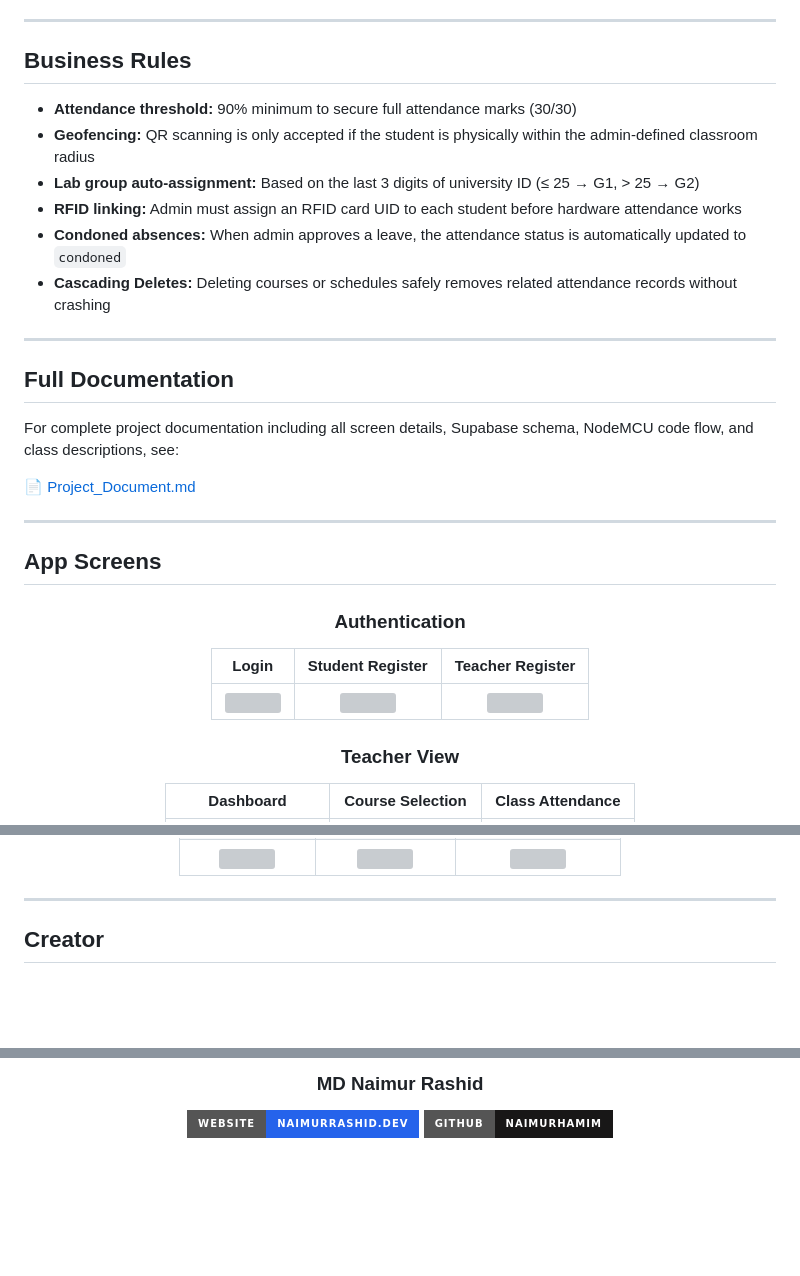
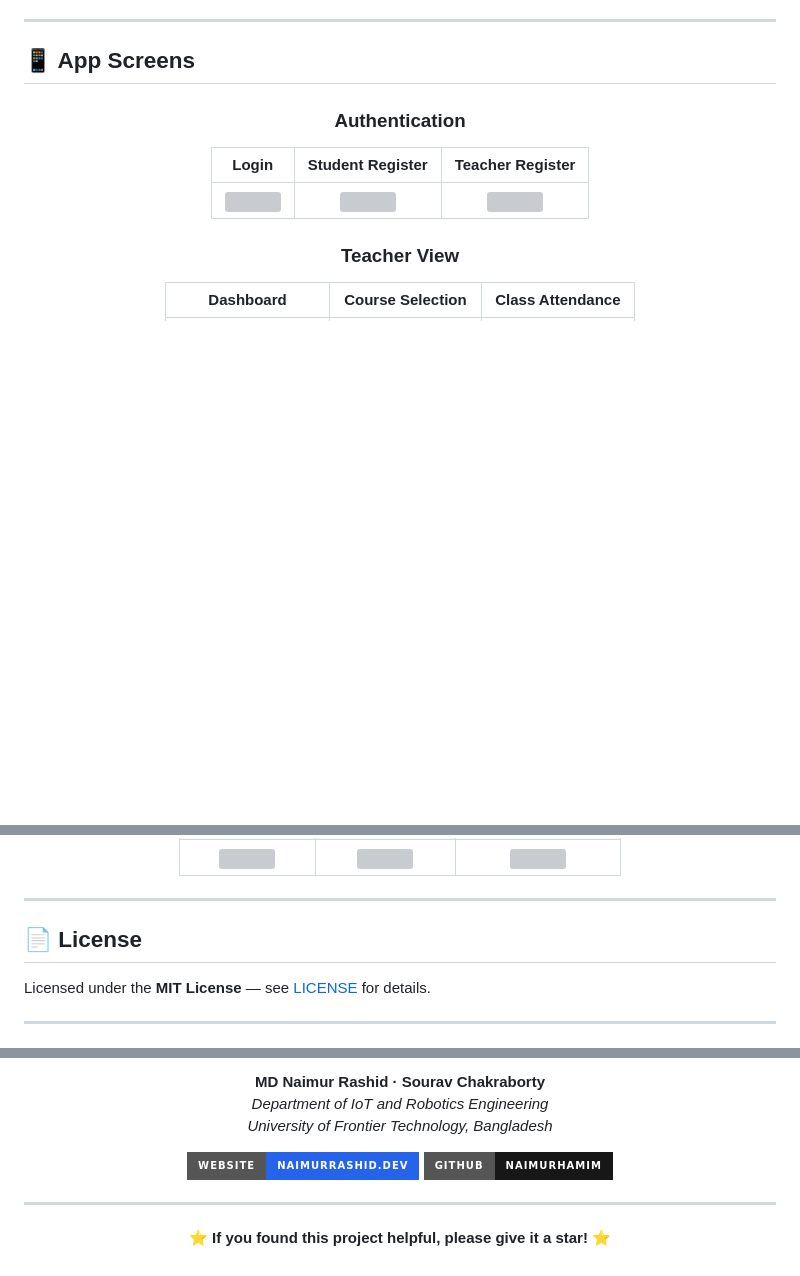
Before and after one commit to naimurhamim/Tapin-Edge-Based-Attendance-Application, a Markdown page: README.md, 3 parts joined by grey strips. Rendered like a GitHub page; badges without logos; blank space fills up the shorter version; grey boxes are pictures that could not be loaded.

```diff
--- a/README.md
+++ b/README.md
@@ -113,26 +165,7 @@ APK will be generated at: `build/app/outputs/flutter-apk/app-release.apk`
 
 ---
 
-## Business Rules
-
-- **Attendance threshold:** 90% minimum to secure full attendance marks (30/30)
-- **Geofencing:** QR scanning is only accepted if the student is physically within the admin-defined classroom radius
-- **Lab group auto-assignment:** Based on the last 3 digits of university ID (≤ 25 → G1, > 25 → G2)
-- **RFID linking:** Admin must assign an RFID card UID to each student before hardware attendance works
-- **Condoned absences:** When admin approves a leave, the attendance status is automatically updated to `condoned`
-- **Cascading Deletes:** Deleting courses or schedules safely removes related attendance records without crashing
-
----
-
-## Full Documentation
-
-For complete project documentation including all screen details, Supabase schema, NodeMCU code flow, and class descriptions, see:
-
-📄 [Project_Document.md](Project_Document.md)
-
----
-
-## App Screens
+## 📱 App Screens
 
 <div align="center">
 
@@ -170,7 +203,11 @@ For complete project documentation including all screen details, Supabase schema
 
 ---
 
-## Creator
+## 📄 License
+
+Licensed under the **MIT License** — see [LICENSE](LICENSE) for details.
+
+---
 
 <div align="center">
 
@@ -178,7 +215,13 @@ For complete project documentation including all screen details, Supabase schema
 
-### MD Naimur Rashid
+**MD Naimur Rashid · Sourav Chakraborty**
+*Department of IoT and Robotics Engineering*
+*University of Frontier Technology, Bangladesh*
 
 [![Website](https://img.shields.io/badge/Website-naimurrashid.dev-2563EB?style=for-the-badge&logo=globe&logoColor=white)](https://naimurrashid.dev/)
 [![GitHub](https://img.shields.io/badge/GitHub-naimurhamim-181717?style=for-the-badge&logo=github&logoColor=white)](https://github.com/naimurhamim)
 
+---
+
+⭐ **If you found this project helpful, please give it a star!** ⭐
+
 </div>
```
Also changed, not shown: other parts of README.md (+122 -70 lines).
